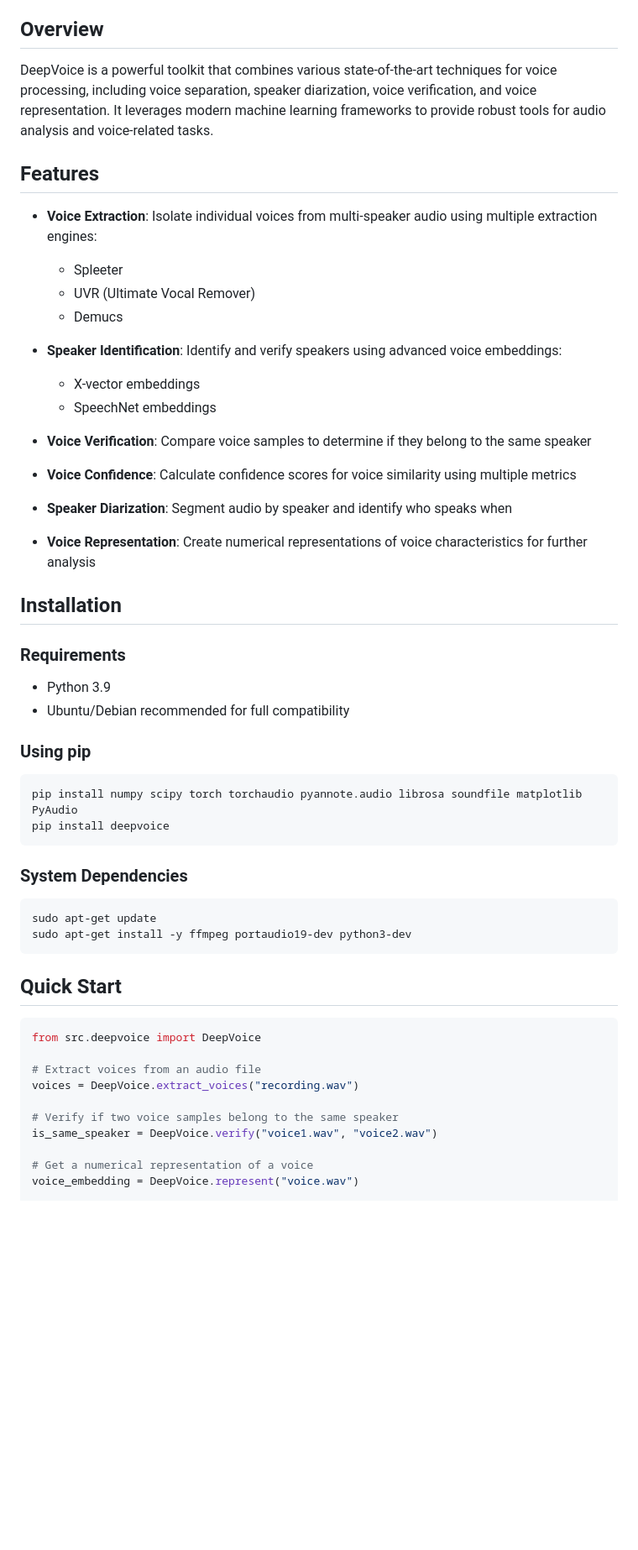
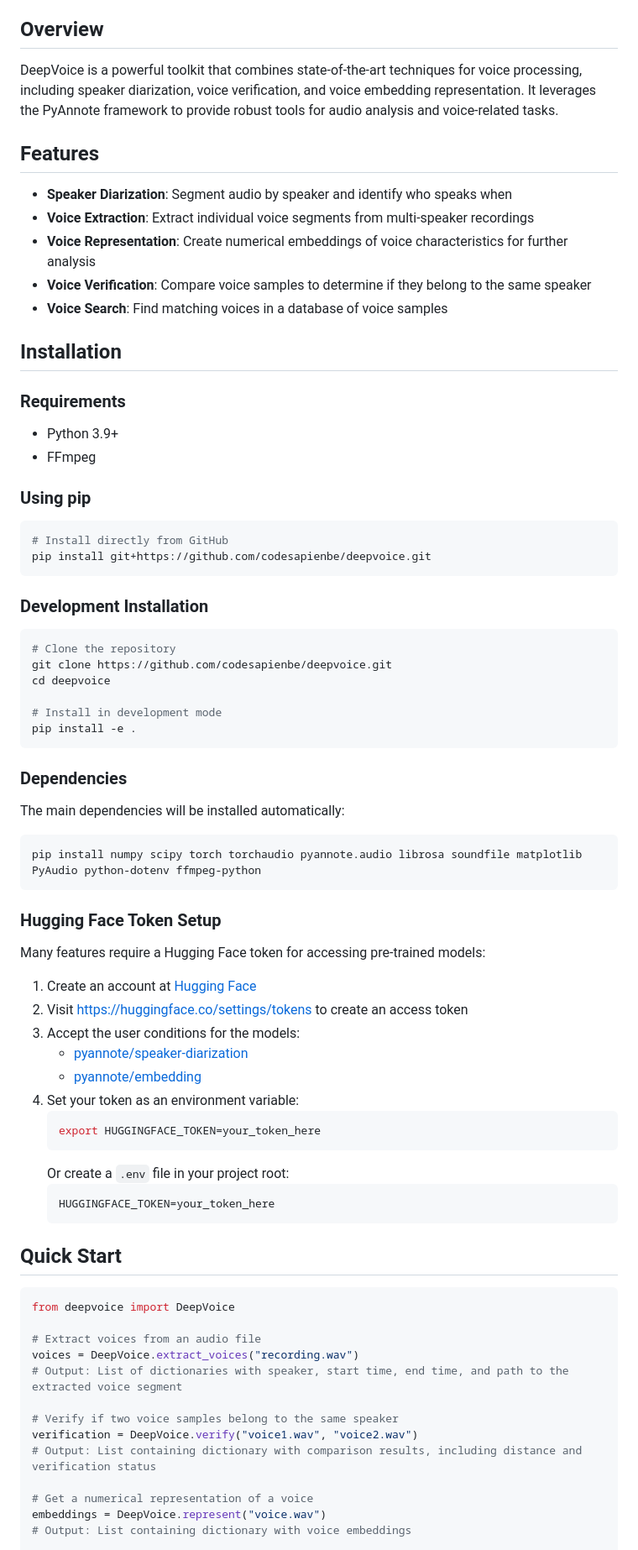
Before and after one commit to codesapienbe/deepvoice, a Markdown page: README.md, the part around one of its changes. Shown at 84% size. Rendered like a GitHub page; blank space fills up the shorter version.

````diff
--- a/README.md
+++ b/README.md
@@ -4,59 +4,80 @@ A comprehensive Python library for voice analysis, processing, and speaker ident
 
 ## Overview
 
-DeepVoice is a powerful toolkit that combines various state-of-the-art techniques for voice processing, including voice separation, speaker diarization, voice verification, and voice representation. It leverages modern machine learning frameworks to provide robust tools for audio analysis and voice-related tasks.
+DeepVoice is a powerful toolkit that combines state-of-the-art techniques for voice processing, including speaker diarization, voice verification, and voice embedding representation. It leverages the PyAnnote framework to provide robust tools for audio analysis and voice-related tasks.
 
 ## Features
 
-- **Voice Extraction**: Isolate individual voices from multi-speaker audio using multiple extraction engines:
-  - Spleeter
-  - UVR (Ultimate Vocal Remover)
-  - Demucs
-
-- **Speaker Identification**: Identify and verify speakers using advanced voice embeddings:
-  - X-vector embeddings
-  - SpeechNet embeddings
-
+- **Speaker Diarization**: Segment audio by speaker and identify who speaks when
+- **Voice Extraction**: Extract individual voice segments from multi-speaker recordings
+- **Voice Representation**: Create numerical embeddings of voice characteristics for further analysis
 - **Voice Verification**: Compare voice samples to determine if they belong to the same speaker
-
-- **Voice Confidence**: Calculate confidence scores for voice similarity using multiple metrics
-
-- **Speaker Diarization**: Segment audio by speaker and identify who speaks when
-
-- **Voice Representation**: Create numerical representations of voice characteristics for further analysis
+- **Voice Search**: Find matching voices in a database of voice samples
 
 ## Installation
 
 ### Requirements
 
-- Python 3.9
-- Ubuntu/Debian recommended for full compatibility
+- Python 3.9+
+- FFmpeg
 
 ### Using pip
 
-```shell script
-pip install numpy scipy torch torchaudio pyannote.audio librosa soundfile matplotlib PyAudio
-pip install deepvoice
+```bash
+# Install directly from GitHub
+pip install git+https://github.com/codesapienbe/deepvoice.git
 ```
 
-### System Dependencies
+### Development Installation
 
-```shell script
-sudo apt-get update
-sudo apt-get install -y ffmpeg portaudio19-dev python3-dev
+```bash
+# Clone the repository
+git clone https://github.com/codesapienbe/deepvoice.git
+cd deepvoice
+
+# Install in development mode
+pip install -e .
 ```
+
+### Dependencies
+
+The main dependencies will be installed automatically:
+```bash
+pip install numpy scipy torch torchaudio pyannote.audio librosa soundfile matplotlib PyAudio python-dotenv ffmpeg-python
+```
+
+### Hugging Face Token Setup
+
+Many features require a Hugging Face token for accessing pre-trained models:
+
+1. Create an account at [Hugging Face](https://huggingface.co/)
+2. Visit [https://huggingface.co/settings/tokens](https://huggingface.co/settings/tokens) to create an access token
+3. Accept the user conditions for the models:
+   - [pyannote/speaker-diarization](https://huggingface.co/pyannote/speaker-diarization)
+   - [pyannote/embedding](https://huggingface.co/pyannote/embedding)
+4. Set your token as an environment variable:
+   ```bash
+   export HUGGINGFACE_TOKEN=your_token_here
+   ```
+   Or create a `.env` file in your project root:
+   ```
+   HUGGINGFACE_TOKEN=your_token_here
+   ```
 
 ## Quick Start
 
 ```python
-from src.deepvoice import DeepVoice
+from deepvoice import DeepVoice
 
 # Extract voices from an audio file
 voices = DeepVoice.extract_voices("recording.wav")
+# Output: List of dictionaries with speaker, start time, end time, and path to the extracted voice segment
 
 # Verify if two voice samples belong to the same speaker
-is_same_speaker = DeepVoice.verify("voice1.wav", "voice2.wav")
+verification = DeepVoice.verify("voice1.wav", "voice2.wav")
+# Output: List containing dictionary with comparison results, including distance and verification status
 
 # Get a numerical representation of a voice
-voice_embedding = DeepVoice.represent("voice.wav")
+embeddings = DeepVoice.represent("voice.wav")
+# Output: List containing dictionary with voice embeddings
 
````
Also changed, not shown: other parts of README.md (+38 -78 lines).
